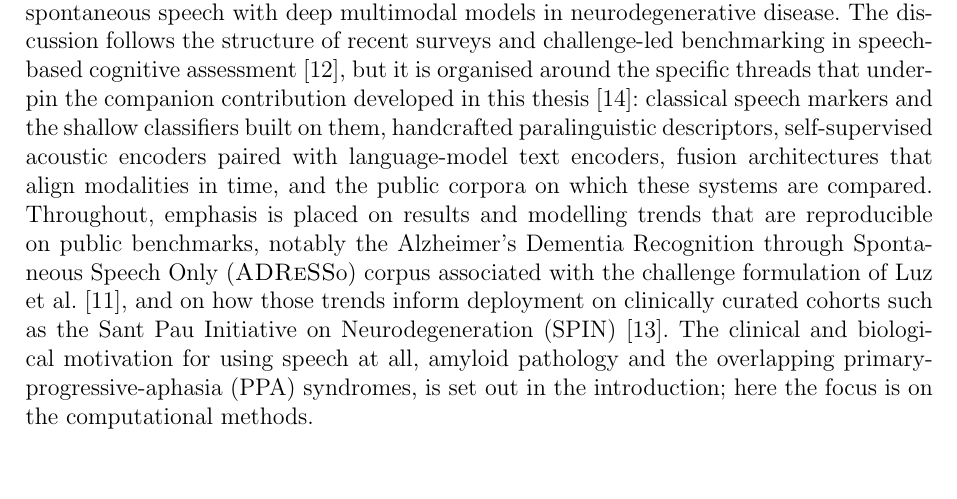
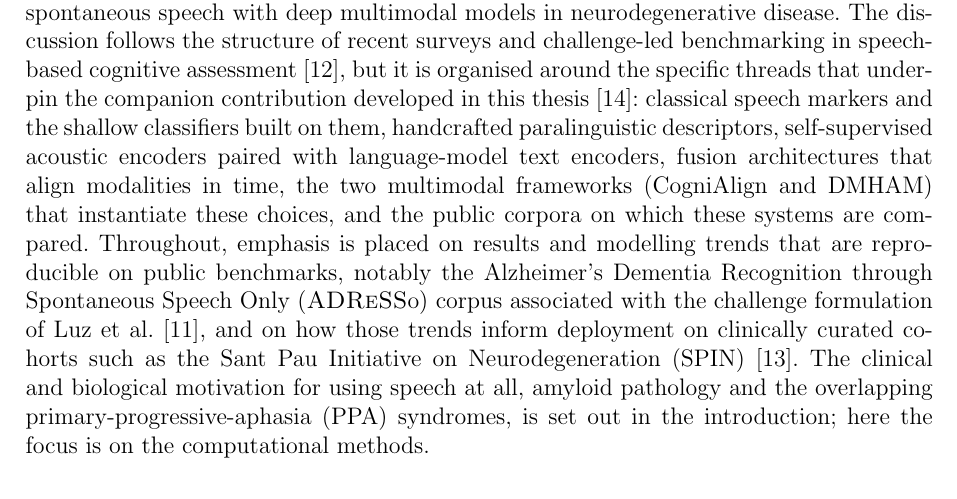
Before and after one commit to estevE11/tfm-doc, a LaTeX thesis (thesis_guide/thesis_context/01_latex/main.tex, which reads state_of_the_art.tex): part of page 10 of 27, cut so that both start at the same text, the shorter picture padded with empty space. Compiled offline with pdfLaTeX.

Commit message:
Add the frameworks thread to the SOTA roadmap
The chapter roadmap listed every content subsection except the
CogniAlign/DMHAM frameworks one (added when the frameworks moved out of
Methodology). Name it in the roadmap, after the fusion/alignment thread
and before the corpora thread, matching document order.

Co-Authored-By: Claude Opus 4.8 <noreply@anthropic.com>

```diff
--- a/state_of_the_art.tex
+++ b/state_of_the_art.tex
@@ -1,5 +1,5 @@
 This chapter surveys the scientific and technical background that motivates analysis of spontaneous speech with deep multimodal models in neurodegenerative disease.
-The discussion follows the structure of recent surveys and challenge-led benchmarking in speech-based cognitive assessment~\cite{ding2024speechsurvey}, but it is organised around the specific threads that underpin the companion contribution developed in this thesis~\cite{esteve2025speechadppa}: classical speech markers and the shallow classifiers built on them, handcrafted paralinguistic descriptors, self-supervised acoustic encoders paired with language-model text encoders, fusion architectures that align modalities in time, and the public corpora on which these systems are compared.
+The discussion follows the structure of recent surveys and challenge-led benchmarking in speech-based cognitive assessment~\cite{ding2024speechsurvey}, but it is organised around the specific threads that underpin the companion contribution developed in this thesis~\cite{esteve2025speechadppa}: classical speech markers and the shallow classifiers built on them, handcrafted paralinguistic descriptors, self-supervised acoustic encoders paired with language-model text encoders, fusion architectures that align modalities in time, the two multimodal frameworks (CogniAlign and DMHAM) that instantiate these choices, and the public corpora on which these systems are compared.
 Throughout, emphasis is placed on results and modelling trends that are reproducible on public benchmarks, notably the Alzheimer's Dementia Recognition through Spontaneous Speech Only (\textsc{ADReSS}o) corpus associated with the challenge formulation of Luz et al.~\cite{luz2021adresso}, and on how those trends inform deployment on clinically curated cohorts such as the Sant Pau Initiative on Neurodegeneration (SPIN)~\cite{alcolea2019spin}.
 The clinical and biological motivation for using speech at all, amyloid pathology and the overlapping primary-progressive-aphasia (PPA) syndromes, is set out in the introduction; here the focus is on the computational methods.
 
```
